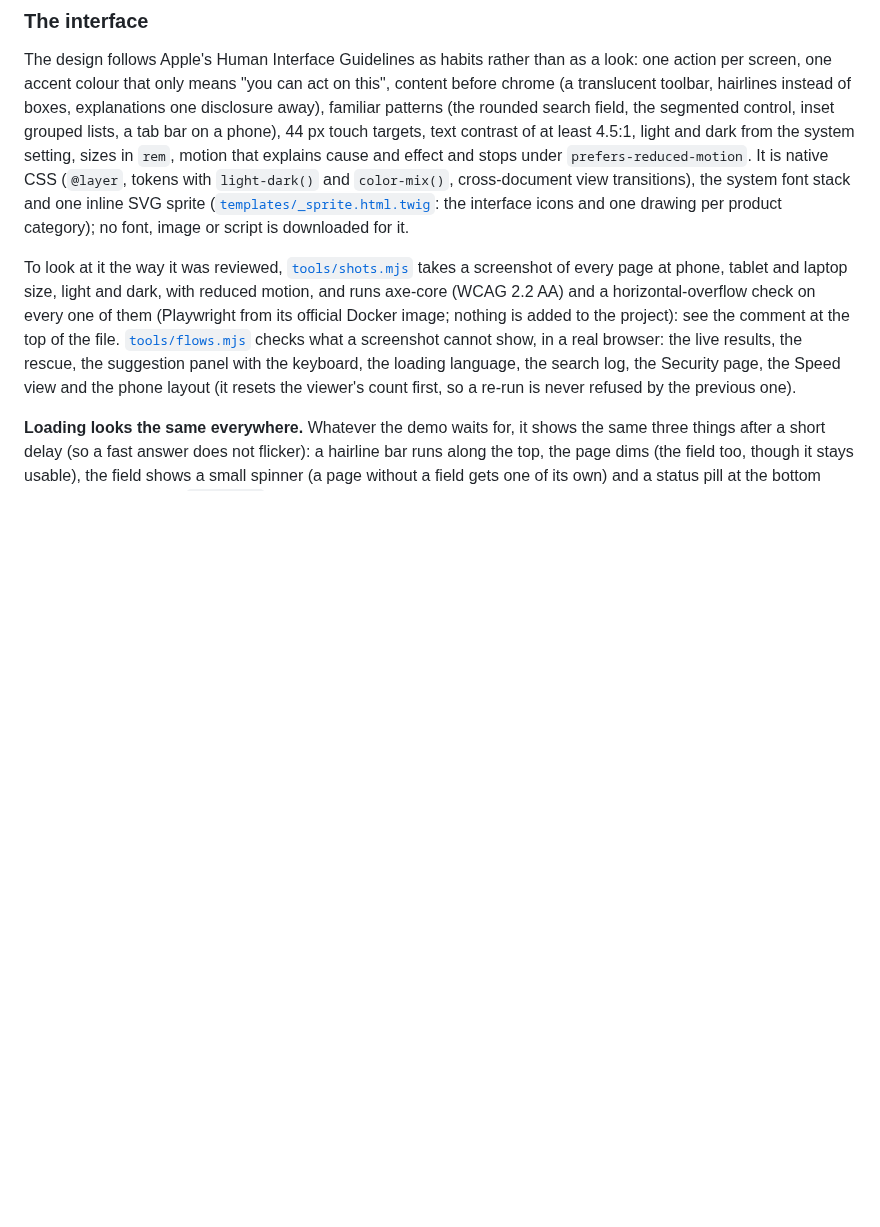
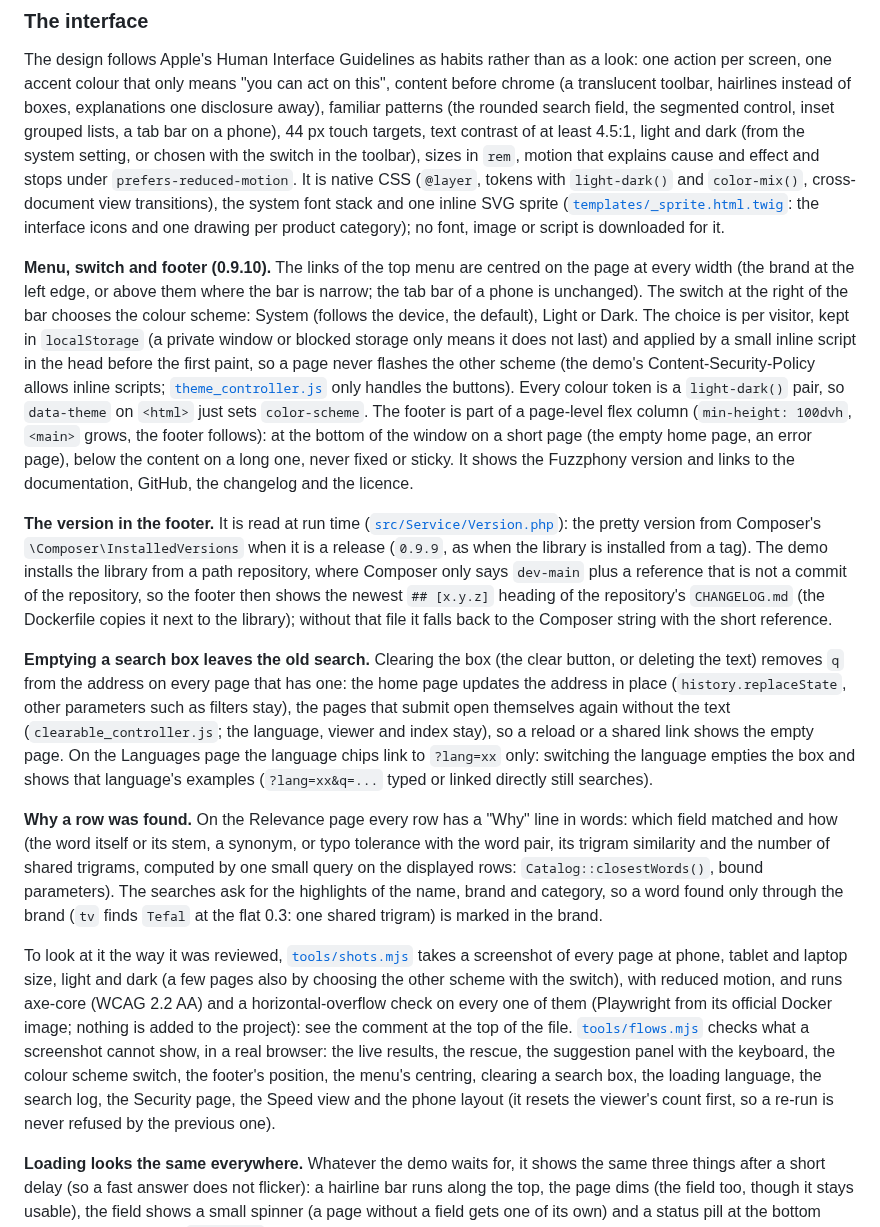
Before and after one commit to er2es/fuzzphony, a Markdown page: demo/README.md, the part around the change. Drawn GitHub-style; blank space fills up the shorter version.

Commit message:
Docs: 0.9.10 (demo only) in the changelog and the demo README
Co-Authored-By: Claude Sonnet 5.5 <noreply@anthropic.com>

```diff
--- a/demo/README.md
+++ b/demo/README.md
@@ -113,15 +113,23 @@ The search boxes of the catalogue, the Languages, Relevance, Synonyms and Observ
 The design follows Apple's Human Interface Guidelines as habits rather than as a look: one action per screen, one accent colour that only means
 "you can act on this", content before chrome (a translucent toolbar, hairlines instead of boxes, explanations one disclosure away), familiar
 patterns (the rounded search field, the segmented control, inset grouped lists, a tab bar on a phone), 44 px touch targets, text contrast of at
-least 4.5:1, light and dark from the system setting, sizes in `rem`, motion that explains cause and effect and stops under
+least 4.5:1, light and dark (from the system setting, or chosen with the switch in the toolbar), sizes in `rem`, motion that explains cause and effect and stops under
 `prefers-reduced-motion`. It is native CSS (`@layer`, tokens with `light-dark()` and `color-mix()`, cross-document view transitions),
 the system font stack and one inline SVG sprite ([`templates/_sprite.html.twig`](templates/_sprite.html.twig): the interface icons and one drawing
 per product category); no font, image or script is downloaded for it.
 
-To look at it the way it was reviewed, [`tools/shots.mjs`](tools/shots.mjs) takes a screenshot of every page at phone, tablet and laptop size, light and dark,
+**Menu, switch and footer (0.9.10).** The links of the top menu are centred on the page at every width (the brand at the left edge, or above them where the bar is narrow; the tab bar of a phone is unchanged). The switch at the right of the bar chooses the colour scheme: System (follows the device, the default), Light or Dark. The choice is per visitor, kept in `localStorage` (a private window or blocked storage only means it does not last) and applied by a small inline script in the head before the first paint, so a page never flashes the other scheme (the demo's Content-Security-Policy allows inline scripts; [`theme_controller.js`](assets/controllers/theme_controller.js) only handles the buttons). Every colour token is a `light-dark()` pair, so `data-theme` on `<html>` just sets `color-scheme`. The footer is part of a page-level flex column (`min-height: 100dvh`, `<main>` grows, the footer follows): at the bottom of the window on a short page (the empty home page, an error page), below the content on a long one, never fixed or sticky. It shows the Fuzzphony version and links to the documentation, GitHub, the changelog and the licence.
+
+**The version in the footer.** It is read at run time ([`src/Service/Version.php`](src/Service/Version.php)): the pretty version from Composer's `\Composer\InstalledVersions` when it is a release (`0.9.9`, as when the library is installed from a tag). The demo installs the library from a path repository, where Composer only says `dev-main` plus a reference that is not a commit of the repository, so the footer then shows the newest `## [x.y.z]` heading of the repository's `CHANGELOG.md` (the Dockerfile copies it next to the library); without that file it falls back to the Composer string with the short reference.
+
+**Emptying a search box leaves the old search.** Clearing the box (the clear button, or deleting the text) removes `q` from the address on every page that has one: the home page updates the address in place (`history.replaceState`, other parameters such as filters stay), the pages that submit open themselves again without the text (`clearable_controller.js`; the language, viewer and index stay), so a reload or a shared link shows the empty page. On the Languages page the language chips link to `?lang=xx` only: switching the language empties the box and shows that language's examples (`?lang=xx&q=...` typed or linked directly still searches).
+
+**Why a row was found.** On the Relevance page every row has a "Why" line in words: which field matched and how (the word itself or its stem, a synonym, or typo tolerance with the word pair, its trigram similarity and the number of shared trigrams, computed by one small query on the displayed rows: `Catalog::closestWords()`, bound parameters). The searches ask for the highlights of the name, brand and category, so a word found only through the brand (`tv` finds `Tefal` at the flat 0.3: one shared trigram) is marked in the brand.
+
+To look at it the way it was reviewed, [`tools/shots.mjs`](tools/shots.mjs) takes a screenshot of every page at phone, tablet and laptop size, light and dark (a few pages also by choosing the other scheme with the switch),
 with reduced motion, and runs axe-core (WCAG 2.2 AA) and a horizontal-overflow check on every one of them (Playwright from its official Docker image; nothing
 is added to the project): see the comment at the top of the file. [`tools/flows.mjs`](tools/flows.mjs) checks what a screenshot cannot show, in a real browser:
-the live results, the rescue, the suggestion panel with the keyboard, the loading language, the search log, the Security page, the Speed view and the phone layout
+the live results, the rescue, the suggestion panel with the keyboard, the colour scheme switch, the footer's position, the menu's centring, clearing a search box, the loading language, the search log, the Security page, the Speed view and the phone layout
 (it resets the viewer's count first, so a re-run is never refused by the previous one).
 
 **Loading looks the same everywhere.** Whatever the demo waits for, it shows the same three things after a short delay (so a fast answer does not flicker): a hairline bar runs along the top, the page dims (the field too, though it stays usable), the field shows a small spinner (a page without a field gets one of its own) and a status pill at the bottom says what is going on. `aria-busy` is the one signal, for the eyes and for assistive technology: a Live Component (Tune) and the live results set it on their own region, and a link or form sets it on `<main>` (`progress_controller.js`); the bar and the spinner follow either. One rule in `app.css` (`.busy-region`, `.field-spinner`) covers every page.
```
Also changed, not shown: CHANGELOG.md (+19 -1 lines).
